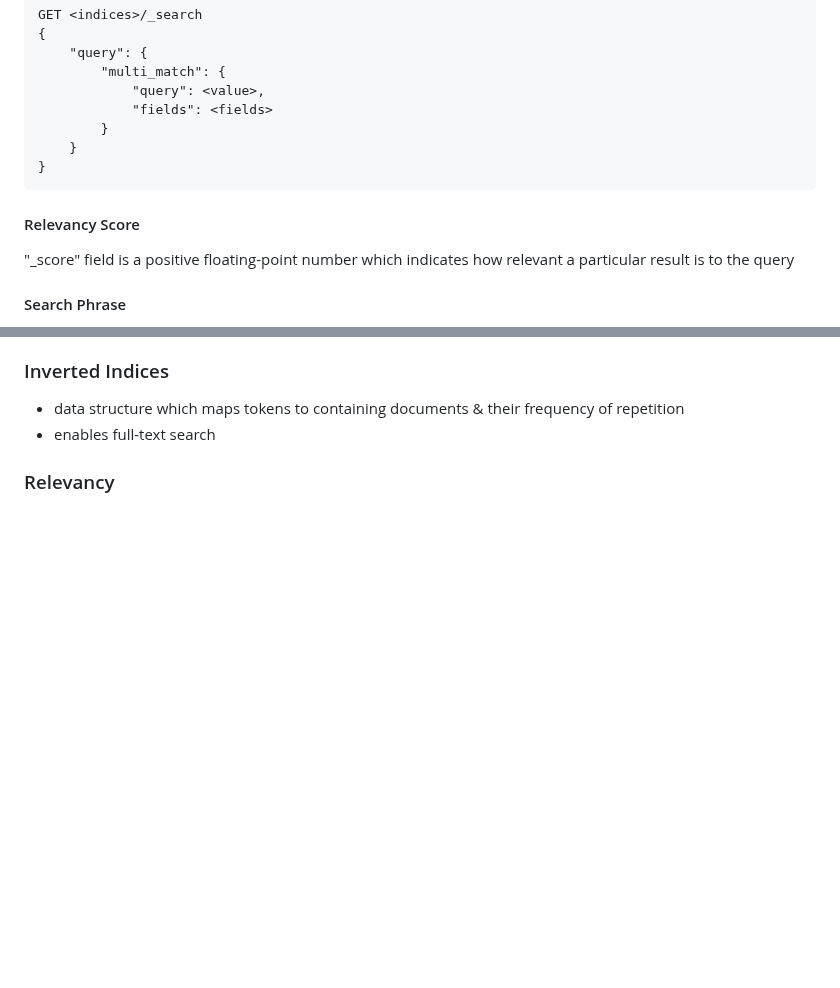
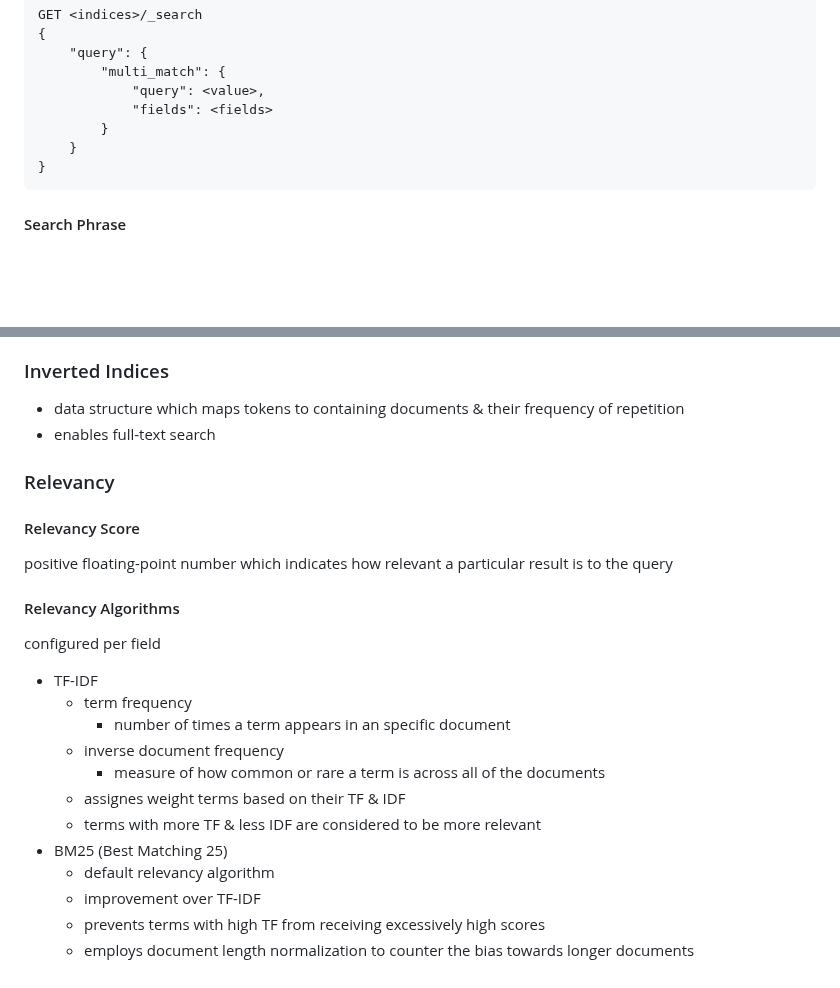
Before and after one commit to amirongit/notecode, a Markdown page: elasticsearchInAction.md, 2 parts joined by grey strips. GitHub-like rendering; blank space fills up the shorter version.

Commit message:
add notes for relevancy algorithms

````diff
--- a/elasticsearchInAction.md
+++ b/elasticsearchInAction.md
@@ -128,8 +128,6 @@ GET <indices>/_search
     }
 }
 ```
-#### Relevancy Score
-"_score" field is a positive floating-point number which indicates how relevant a particular result is to the query
 #### Search Phrase
 - used to search for a sequence of words in an exact order
 - number of missing words in the given phrase can be indicated by `slop` parameter
@@ -299,3 +297,20 @@ aggregations that work on the output of other aggregations
 - data structure which maps tokens to containing documents & their frequency of repetition
 - enables full-text search
 ### Relevancy
+#### Relevancy Score
+positive floating-point number which indicates how relevant a particular result is to the query
+#### Relevancy Algorithms
+configured per field
+- TF-IDF
+    - term frequency
+        - number of times a term appears in an specific document
+    - inverse document frequency
+        - measure of how common or rare a term is across all of the documents
+    - assignes weight terms based on their TF & IDF
+    - terms with more TF & less IDF are considered to be more relevant
+- BM25 (Best Matching 25)
+    - default relevancy algorithm
+    - improvement over TF-IDF
+    - prevents terms with high TF from receiving excessively high scores
+    - employs document length normalization to counter the bias towards longer documents
+<!-- 126 THE OKAPI BM25 ALGORITHM -->
````
